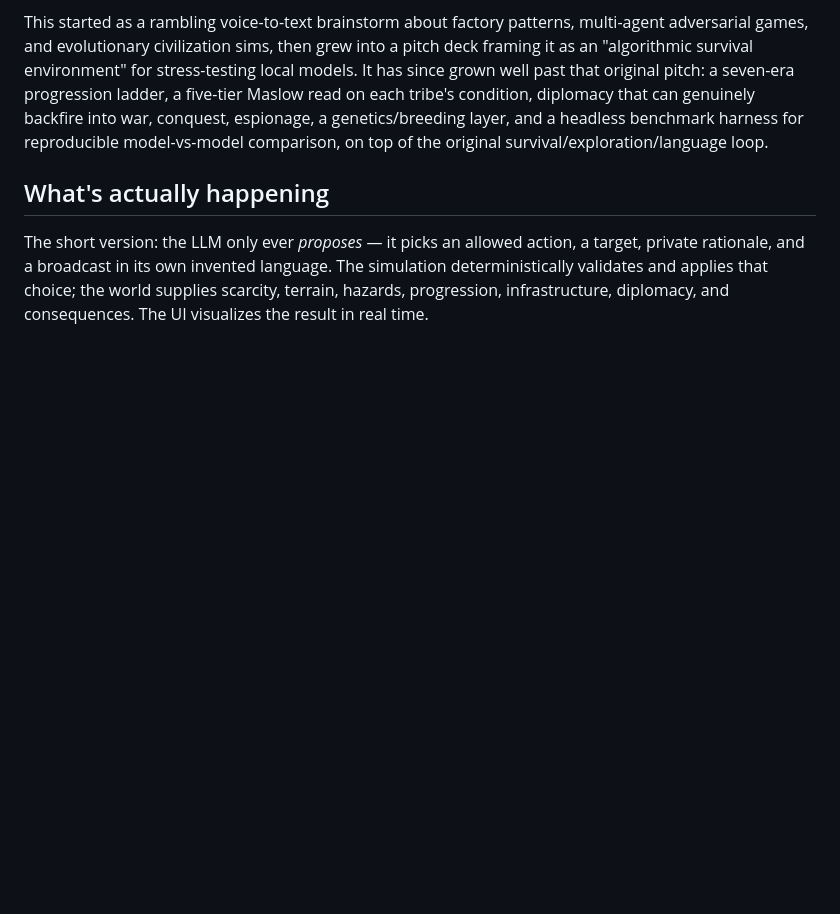
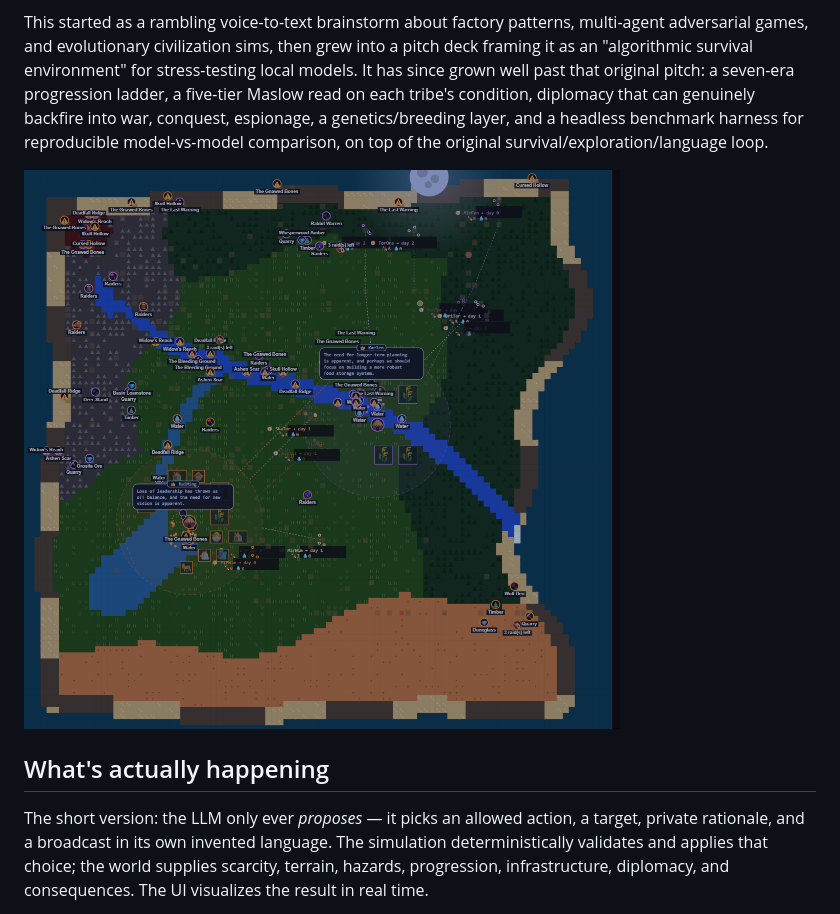
Before and after one commit to ScottColeSW/Evo, a Markdown page: README.md, the part around the change. GitHub-like rendering; pictures changed too: docs/screenshot.png (added); blank space fills up the shorter version.

```diff
--- a/README.md
+++ b/README.md
@@ -12,6 +12,8 @@ grown well past that original pitch: a seven-era progression ladder, a five-tier
 read on each tribe's condition, diplomacy that can genuinely backfire into war, conquest,
 espionage, a genetics/breeding layer, and a headless benchmark harness for reproducible
 model-vs-model comparison, on top of the original survival/exploration/language loop.
+
+![Two tribes mid-game -- territory, discovered landmarks, raider camps, chief reflections, and active expeditions all visible at once](docs/screenshot.png)
 
 ## What's actually happening
 
```
Also changed, not shown: DESIGN.md (+3 -2 lines).
